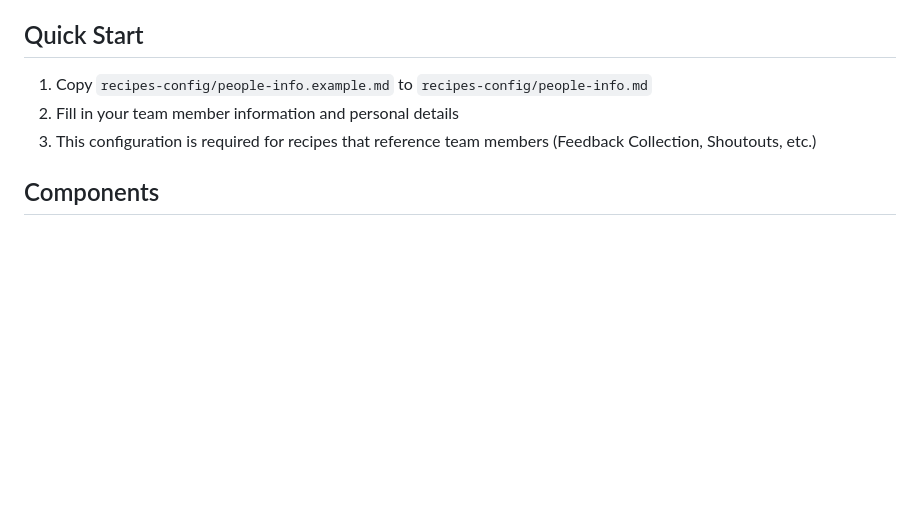
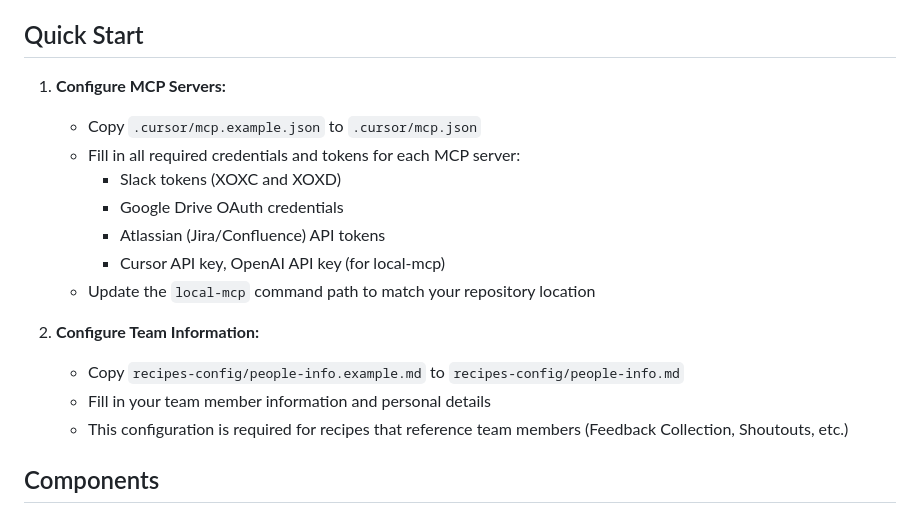
Before and after one commit to amandaenvato/amandas-em-automations, a Markdown page: README.md, the part around the change. GitHub-like rendering; blank space fills up the shorter version.

Commit message:
docs: add MCP server setup instructions to Quick Start
- Add instructions for copying mcp.example.json to mcp.json
- List required credentials for each MCP server
- Note about updating local-mcp path

```diff
--- a/README.md
+++ b/README.md
@@ -12,9 +12,19 @@ This repository contains instruction recipes for AI agents (like Claude Code, Cu
 
 ## Quick Start
 
-1. Copy `recipes-config/people-info.example.md` to `recipes-config/people-info.md`
-2. Fill in your team member information and personal details
-3. This configuration is required for recipes that reference team members (Feedback Collection, Shoutouts, etc.)
+1. **Configure MCP Servers:**
+   - Copy `.cursor/mcp.example.json` to `.cursor/mcp.json`
+   - Fill in all required credentials and tokens for each MCP server:
+     - Slack tokens (XOXC and XOXD)
+     - Google Drive OAuth credentials
+     - Atlassian (Jira/Confluence) API tokens
+     - Cursor API key, OpenAI API key (for local-mcp)
+   - Update the `local-mcp` command path to match your repository location
+
+2. **Configure Team Information:**
+   - Copy `recipes-config/people-info.example.md` to `recipes-config/people-info.md`
+   - Fill in your team member information and personal details
+   - This configuration is required for recipes that reference team members (Feedback Collection, Shoutouts, etc.)
 
 ## Components
 
```
